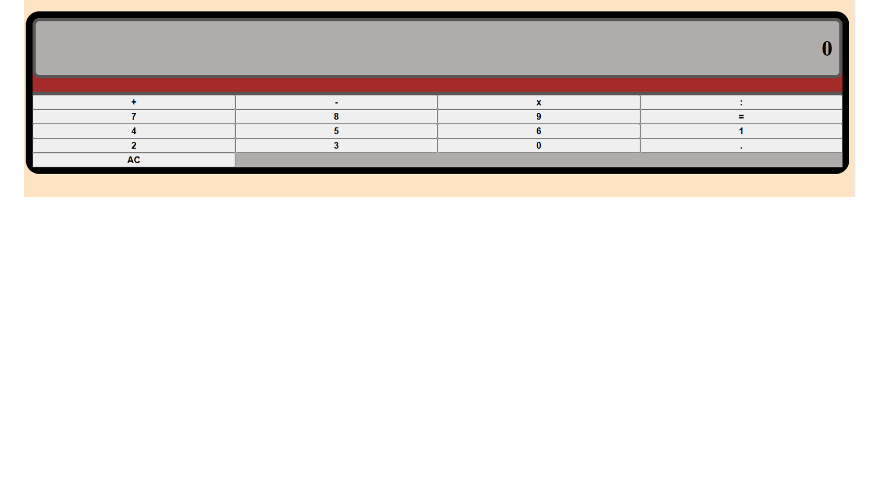
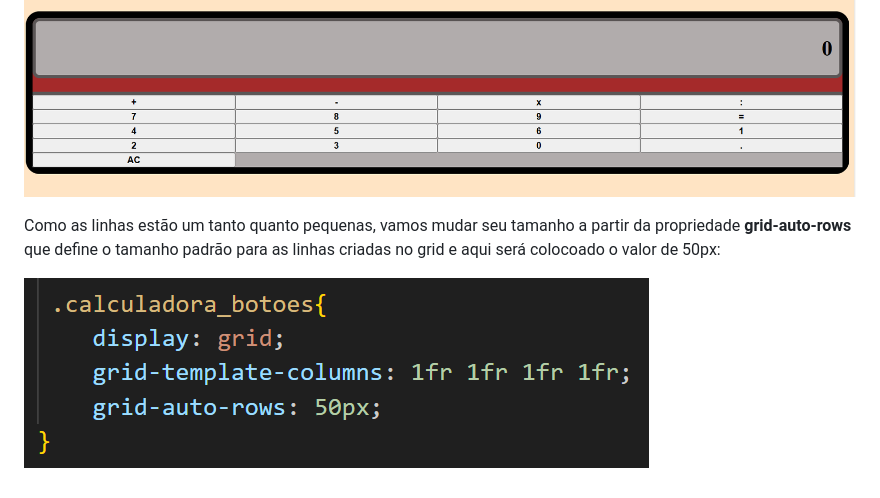
Before and after one commit to Andreza1251/calculadora01, a Markdown page: README.md, the part around the change. Drawn GitHub-style; pictures changed too: assets/autorows.png (added); blank space fills up the shorter version.

```diff
--- a/README.md
+++ b/README.md
@@ -33,3 +33,7 @@ Aqui está sendo dito a partir desta propriedade grid-template-columns que é ne
 Depois disso, o resultado fica desta forma:
 
 ![Imagem da formação de colunas](./assets/colunacomfr.png)
+
+Como as linhas estão um tanto quanto pequenas, vamos mudar seu tamanho a partir da propriedade **grid-auto-rows** que define o tamanho padrão para as linhas criadas no grid e aqui será colocoado o valor de 50px:
+
+![Imagem da formação de colunas com tamanho maior](./assets/autorows.png)
```
Also changed, not shown: 2 other files.
